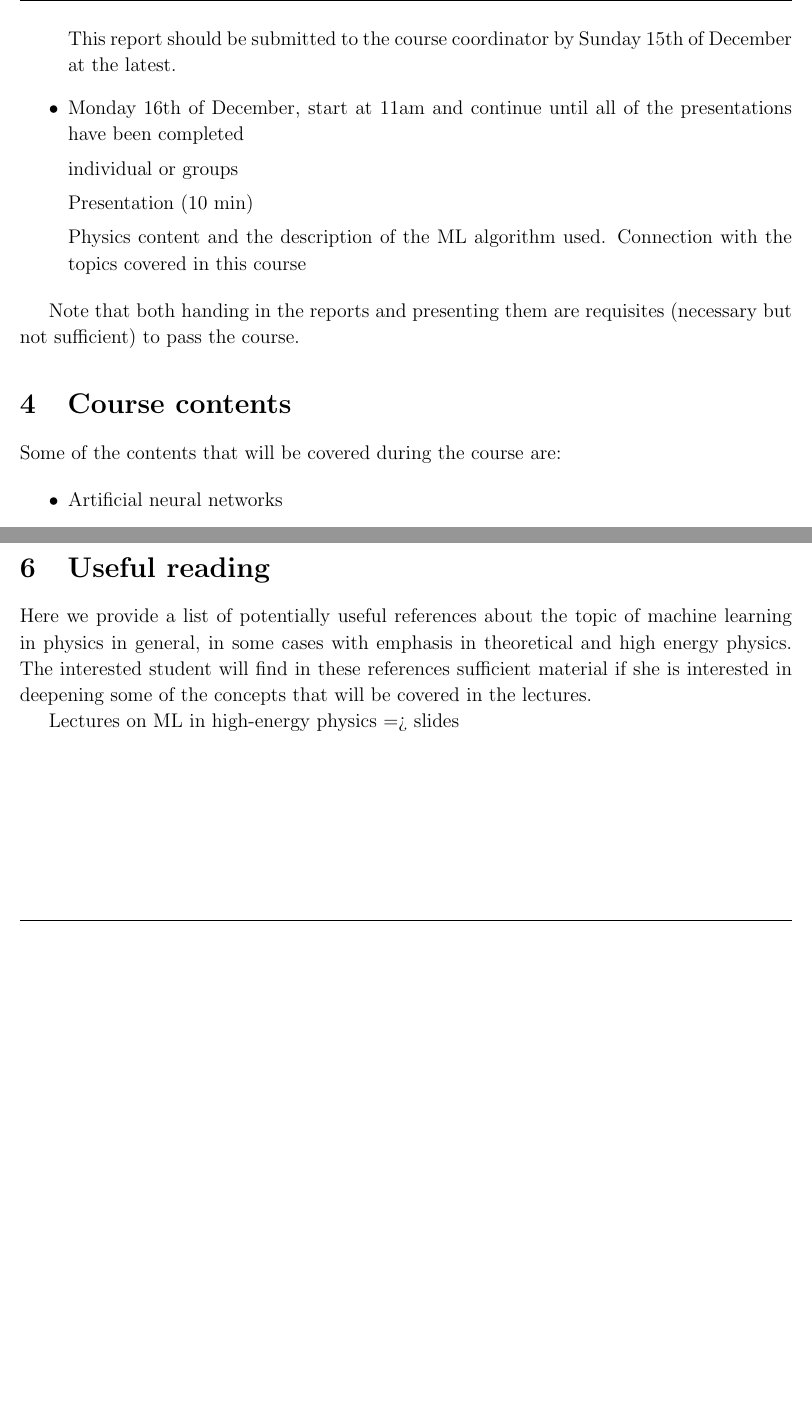
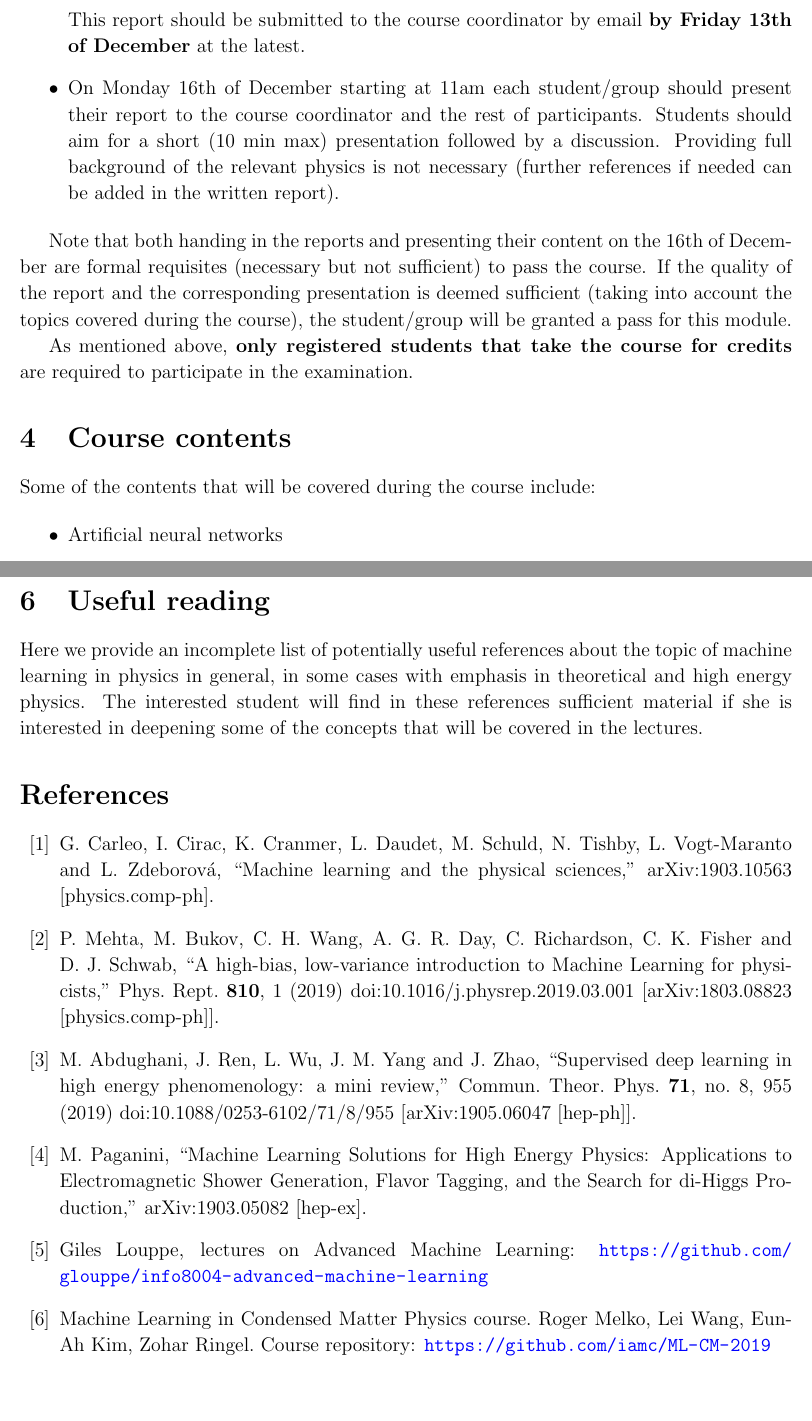
Before and after one commit to juanrojochacon/ml-ditp-attp, a LaTeX document (StudyGuide/ml-ditp-attp-StudyGuide.tex): two parts of pages 3 and 4 of 4 before the commit and two parts of pages 3 and 5 of 5 after it, joined at a grey line, cut so that both start at the same text, the shorter picture padded with empty space. Compiled offline with pdfLaTeX.

Commit message:
study guide

```diff
--- a/StudyGuide/ml-ditp-attp-StudyGuide.tex
+++ b/StudyGuide/ml-ditp-attp-StudyGuide.tex
@@ -5,7 +5,7 @@
 \newcommand{\LectureTitle}{Study Guide}
 %\newcommand{\LectureDate}{\today}
 \newcommand{\LectureDate}{\today}
-\newcommand{\LectureClassName}{Advanced Topics in Theoretical Physics}
+\newcommand{\LectureClassName}{Machine Learning for Theoretical Physics}
 \newcommand{\LatexerName}{Juan Rojo}
 %%%%%%%%%%%%%%%%%%%%%%%%%%%%%%%%%%%%%%%%%%%%%%%%%%%%%%%%%%%%%
 
@@ -186,27 +199,36 @@ toy application that they find interesting, though this is not a formal
 requirement to achieve a pass in the course.
 
-This report should be submitted to the course coordinator by Sunday 15th of
-December at the latest.
+This report should be submitted to the course coordinator by email {\bf by Friday 13th of
+December} at the latest.
 
-\item Monday 16th of December, start at 11am and continue until all of the presentations
-have been completed
-
-individual or groups
-
-Presentation (10 min)
-
-Physics content and the description of the ML algorithm used.
-Connection with the topics covered in this course
+\item On Monday 16th of December starting at 11am
+  each student/group should present their report to the course coordinator
+  and the rest of participants.
+  %
+  Students should aim for a short (10 min max) presentation followed
+  by a discussion.
+  %
+  Providing full background of the relevant physics is not necessary
+  (further references if needed can be added in the written report).
 
 \end{itemize}
 
-Note that both handing in the reports and presenting them
-are requisites (necessary but not sufficient) to pass the course.
+Note that both handing in the reports and presenting their content
+on the 16th of December
+are formal requisites (necessary but not sufficient) to pass the course.
+%
+If the quality of the report and the corresponding presentation is deemed
+sufficient (taking into account the topics covered during the course),
+the student/group will be granted a pass for this module.
+
+As mentioned above, {\bf only registered students that take
+  the course for credits} are required to participate
+in the examination.
 
 
 \section{Course contents}
 
-Some of the contents that will be covered during the course are:
+Some of the contents that will be covered during the course include:
 
 \begin{itemize}
 
@@ -289,14 +319,65 @@ with the {\tt Python} installation.
 
 \section{Useful reading}
 
-Here we provide a list of potentially useful references about the topic
+Here we provide an incomplete list of potentially useful references about the topic
 of machine learning in physics in general, in some cases with emphasis
 in theoretical and high energy physics.
 %
 The interested student will find in these references sufficient material if
 she is interested in deepening some of the concepts that will be covered in the lectures.
 
-Lectures on ML in high-energy physics => slides
+\begin{thebibliography}{99}
+
+%\cite{Carleo:2019ptp}
+\bibitem{Carleo:2019ptp}
+  G.~Carleo, I.~Cirac, K.~Cranmer, L.~Daudet, M.~Schuld, N.~Tishby, L.~Vogt-Maranto and L.~Zdeborová,
+  ``Machine learning and the physical sciences,''
+  arXiv:1903.10563 [physics.comp-ph].
+  %%CITATION = ARXIV:1903.10563;%%
+  %9 citations counted in INSPIRE as of 16 Oct 2019
+
+ %\cite{Mehta:2018dln}
+\bibitem{Mehta:2018dln}
+  P.~Mehta, M.~Bukov, C.~H.~Wang, A.~G.~R.~Day, C.~Richardson, C.~K.~Fisher and D.~J.~Schwab,
+  ``A high-bias, low-variance introduction to Machine Learning for physicists,''
+  Phys.\ Rept.\  {\bf 810}, 1 (2019)
+  doi:10.1016/j.physrep.2019.03.001
+  [arXiv:1803.08823 [physics.comp-ph]].
+  %%CITATION = doi:10.1016/j.physrep.2019.03.001;%%
+  %14 citations counted in INSPIRE as of 16 Oct 2019
+
+  %\cite{Abdughani:2019wuv}
+\bibitem{Abdughani:2019wuv}
+  M.~Abdughani, J.~Ren, L.~Wu, J.~M.~Yang and J.~Zhao,
+  ``Supervised deep learning in high energy phenomenology: a mini review,''
+  Commun.\ Theor.\ Phys.\  {\bf 71}, no. 8, 955 (2019)
+  doi:10.1088/0253-6102/71/8/955
+  [arXiv:1905.06047 [hep-ph]].
+  %%CITATION = doi:10.1088/0253-6102/71/8/955;%%
+  %3 citations counted in INSPIRE as of 16 Oct 2019
+
+
+
+  %\cite{Paganini:2019wcy}
+\bibitem{Paganini:2019wcy}
+  M.~Paganini,
+  ``Machine Learning Solutions for High Energy Physics: Applications to Electromagnetic Shower Generation, Flavor Tagging, and the Search for di-Higgs Production,''
+  arXiv:1903.05082 [hep-ex].
+  %%CITATION = ARXIV:1903.05082;%%
+
+\bibitem{glpouppe}
+  Giles Louppe, lectures on Advanced
+  Machine Learning: \url{https://github.com/glouppe/info8004-advanced-machine-learning}
+
+
+\bibitem{ml-cond}
+  Machine Learning in Condensed Matter Physics course.
+  Roger Melko, Lei Wang, Eun-Ah Kim, Zohar Ringel.
+  Course repository:
+\url{https://github.com/iamc/ML-CM-2019}
+
+
+  \end{thebibliography}
 
 \end{spacing}
 
```
Also changed, not shown: StudyGuide/ml-ditp-attp-StudyGuide.pdf (added), StudyGuide/ml-ditp-attp-StudyGuide.tex (81 more changed lines).
